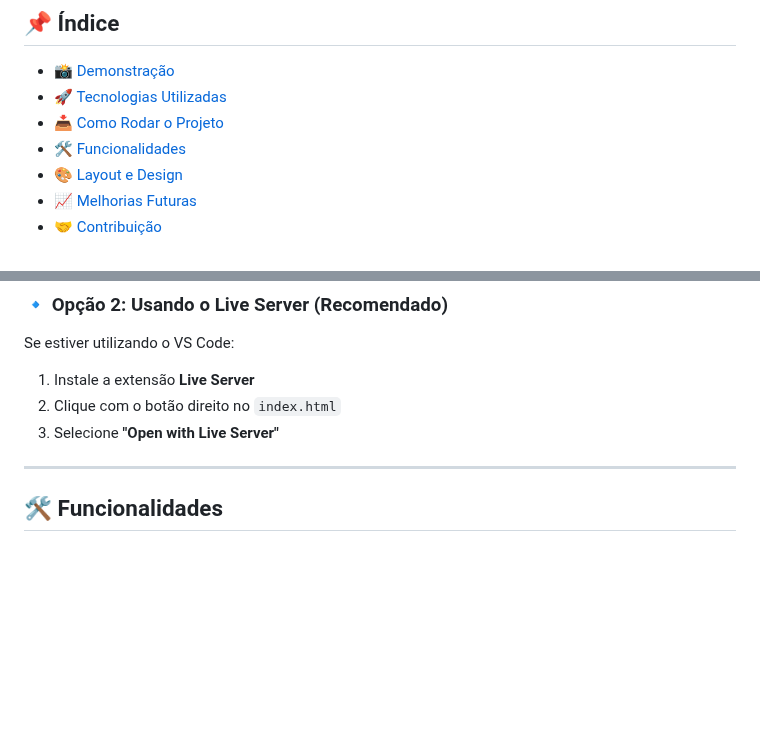
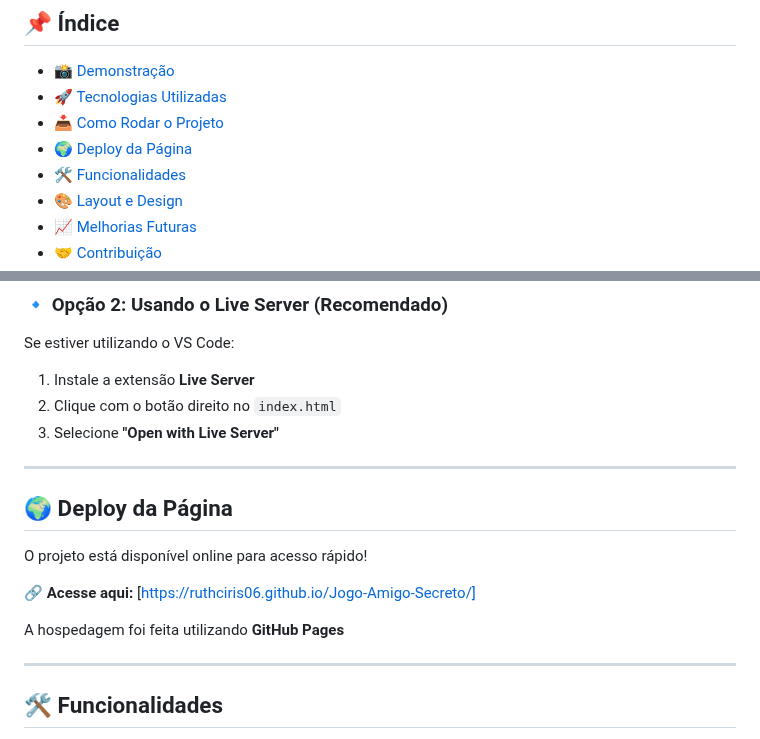
Before and after one commit to Ruthciris06/Jogo-Amigo-Secreto, a Markdown page: README.md, 2 parts joined by grey strips. GitHub-like rendering; blank space fills up the shorter version.

```diff
--- a/README.md
+++ b/README.md
@@ -13,6 +13,7 @@ Um site interativo e divertido para organizar um sorteio de Amigo Secreto! Adici
 - [📸 Demonstração](#-demonstração)
 - [🚀 Tecnologias Utilizadas](#-tecnologias-utilizadas)
 - [📥 Como Rodar o Projeto](#-como-rodar-o-projeto)
+- [🌍 Deploy da Página](#-deploy-da-página)
 - [🛠 Funcionalidades](#-funcionalidades)
 - [🎨 Layout e Design](#-layout-e-design)
 - [📈 Melhorias Futuras](#-melhorias-futuras)
@@ -69,6 +70,16 @@ Se estiver utilizando o VS Code:
 1. Instale a extensão **Live Server**
 2. Clique com o botão direito no `index.html`
 3. Selecione **"Open with Live Server"**
+
+---
+
+## 🌍 Deploy da Página
+
+O projeto está disponível online para acesso rápido!
+
+🔗 **Acesse aqui:** [https://ruthciris06.github.io/Jogo-Amigo-Secreto/]
+
+A hospedagem foi feita utilizando **GitHub Pages**
 
 ---
 
```
